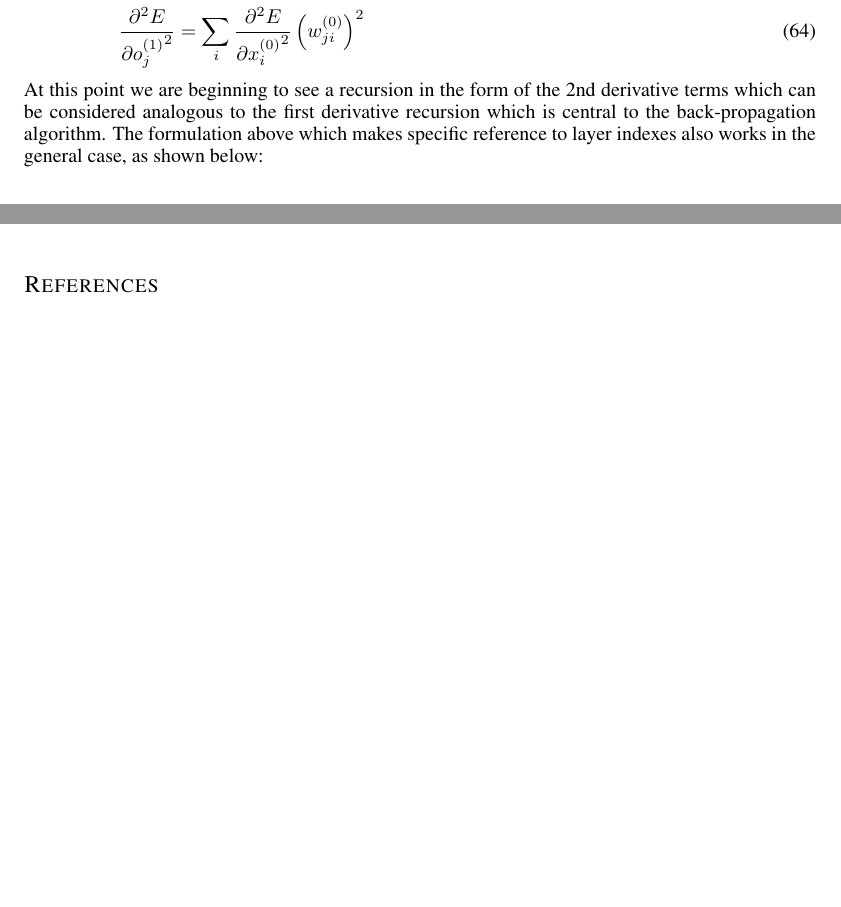
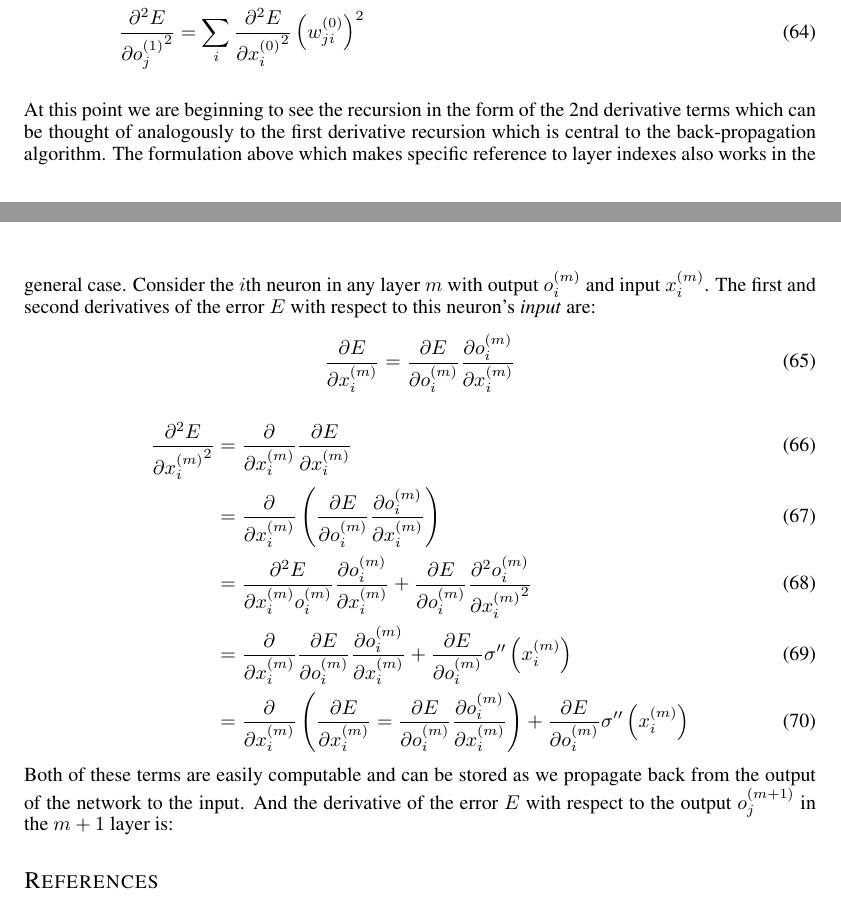
Before and after one commit to nikwolfe7/iclr2016, a LaTeX paper (iclr2016_nikaditya_submission.tex, which reads first_second_derivatives.tex): two parts of pages 5 and 6 of 6, joined at a grey line, cut so that both start at the same text. Compiled offline with pdfLaTeX; a missing bibliography style is replaced by a similar one.

Commit message:
bullshit

```diff
--- a/first_second_derivatives.tex
+++ b/first_second_derivatives.tex
@@ -223,26 +223,35 @@ _{\text{from} \ (\ref{d2edx2})}
 \pdv[2]{E}{{\Out j 1}} &= \sum_i
 \pdv[2]{E}{{\Input i 0}} \left({\Weight j i 0}\right)^2
 \end{align}
-At this point we are beginning to see a recursion in the form of the 2nd derivative terms which can be considered analogous to the first derivative recursion which is central to the back-propagation algorithm. The formulation above which makes specific reference to layer indexes also works in the general case, as shown below:
-
-
-
-%
-%\begin{align}
-%\pdv[2]{E}{\Out j 1} &= \pdv[2]{E}{\Out j 1}{\Out i 0}
-%\cdot\pdv{\Out i 0}{\Input i 0}\pdv{\Input i 0}{\Con j i 0}
-%\cdot\pdv{\Con j i 0}{\Out j 1}
-%+ \pdv{E}{\Out i 0}
-%\cdot\pdv[2]{\Out i 0}{\Out j 1}{\Input i 0}
-%\cdot\pdv{\Input i 0}{\Con j i 0}
-%\cdot\pdv{\Con j i 0}{\Out j 1} \notag \\
-%&\quad+ \pdv{E}{\Out i 0}
-%\cdot\pdv{\Out i 0}{\Input i 0}
-%\cdot\pdv[2]{\Input i 0}{\Out j 1}{\Con j i 0}
-%\cdot\pdv{\Con j i 0}{\Out j 1}
-%+ \pdv{E}{\Out i 0}
-%\cdot\pdv{\Out i 0}{\Input i 0}
-%\cdot\pdv{\Input i 0}{\Con j i 0}
-%\cdot\pdv[2]{\Con j i 0}{\Out j 1} \\
-%&= \left(\sigma'(\Input i 0)\Weight j i 0\right)^2 + \left(\Out i 0 - \Target i\right)\sigma''(\Input i 0)\Weight j i 0^2
-%\end{align}
+\\[5pt]
+At this point we are beginning to see the recursion in the form of the 2nd derivative terms which can be thought of analogously to the first derivative recursion which is central to the back-propagation algorithm. The formulation above which makes specific reference to layer indexes also works in the general case. Consider the $i$th neuron in any layer $m$ with output $\Out i m$ and input $\Input i m$. The first and second derivatives of the error $E$ with respect to this neuron's \textit{input} are:
+\begin{align}
+\pdv{E}{\Input i m} &=
+\pdv{E}{\Out i m}
+\pdv{\Out i m}{\Input i m}\label{dedx_general}
+\end{align}
+\begin{align}
+\pdv[2]{E}{{\Input i m}} &=
+\pdv{}{{\Input i m}}
+\pdv{E}{{\Input i m}}
+\\
+&= \pdv{}{\Input i m}
+\left(
+\pdv{E}{\Out i m}
+\pdv{\Out i m}{\Input i m}
+\right)
+\\
+&= \pdv{{^2}E}{{\Input i m}{\Out i m}}\pdv{\Out i m}{\Input i m}
++
+\pdv{E}{\Out i m}\pdv[2]{{\Out i m}}{{\Input i m}}
+\\
+&=\pdv{}{\Input i m}\pdv{E}{\Out i m}\pdv{\Out i m}{\Input i m}
++
+\pdv{E}{\Out i m}\sigma^{\prime\prime}\left(\Input i m\right)
+\\
+&=\pdv{}{\Input i m}
+\left(\pdv{E}{{\Input i m}} = \pdv{E}{\Out i m}\pdv{\Out i m}{\Input i m}\right)
++
+\pdv{E}{\Out i m}\sigma^{\prime\prime}\left(\Input i m\right)
+\end{align}
+Both of these terms are easily computable and can be stored as we propagate back from the output of the network to the input. And the derivative of the error $E$ with respect to the output $\Out j {m+1}$ in the $m+1$ layer is:
--- a/iclr2016_nikaditya_submission.tex
+++ b/iclr2016_nikaditya_submission.tex
@@ -11,7 +11,8 @@
 School of Computer Science\\
 Carnegie Mellon University\\
 Pittsburgh, PA 15213, USA \\
-\texttt{\{nwolfe, adityasharma, bhiksha\}@cmu.edu} \\
+\texttt{\{nwolfe, adityasharma, bhiksha\}@cmu.edu}\\
+\texttt{\{drude@nt.upb.de}\}
 }
 
 % The \author macro works with any number of authors. There are two commands
```
Also changed, not shown: iclr2016_nikaditya_submission.pdf, first_second_derivatives.tex (2 more changed lines), 4 other files.
